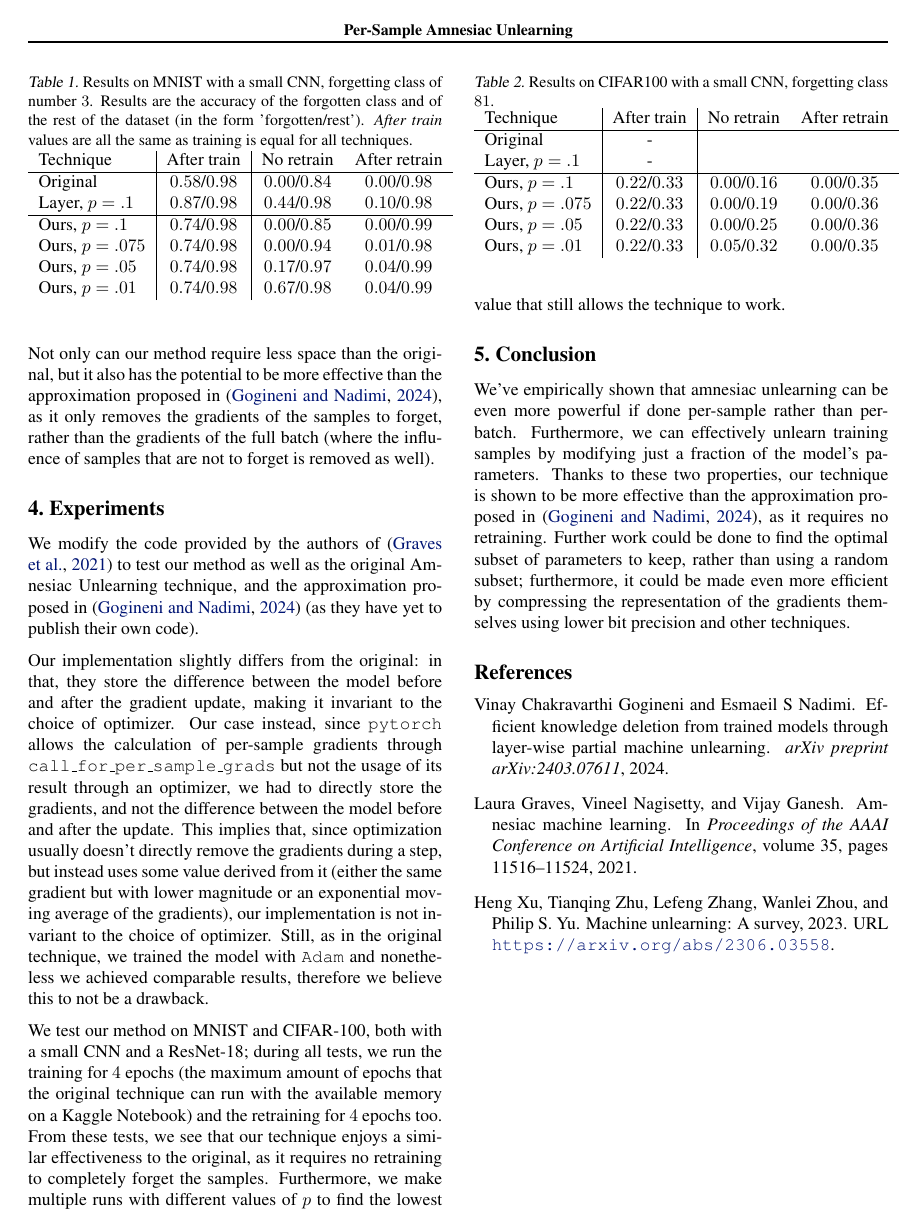
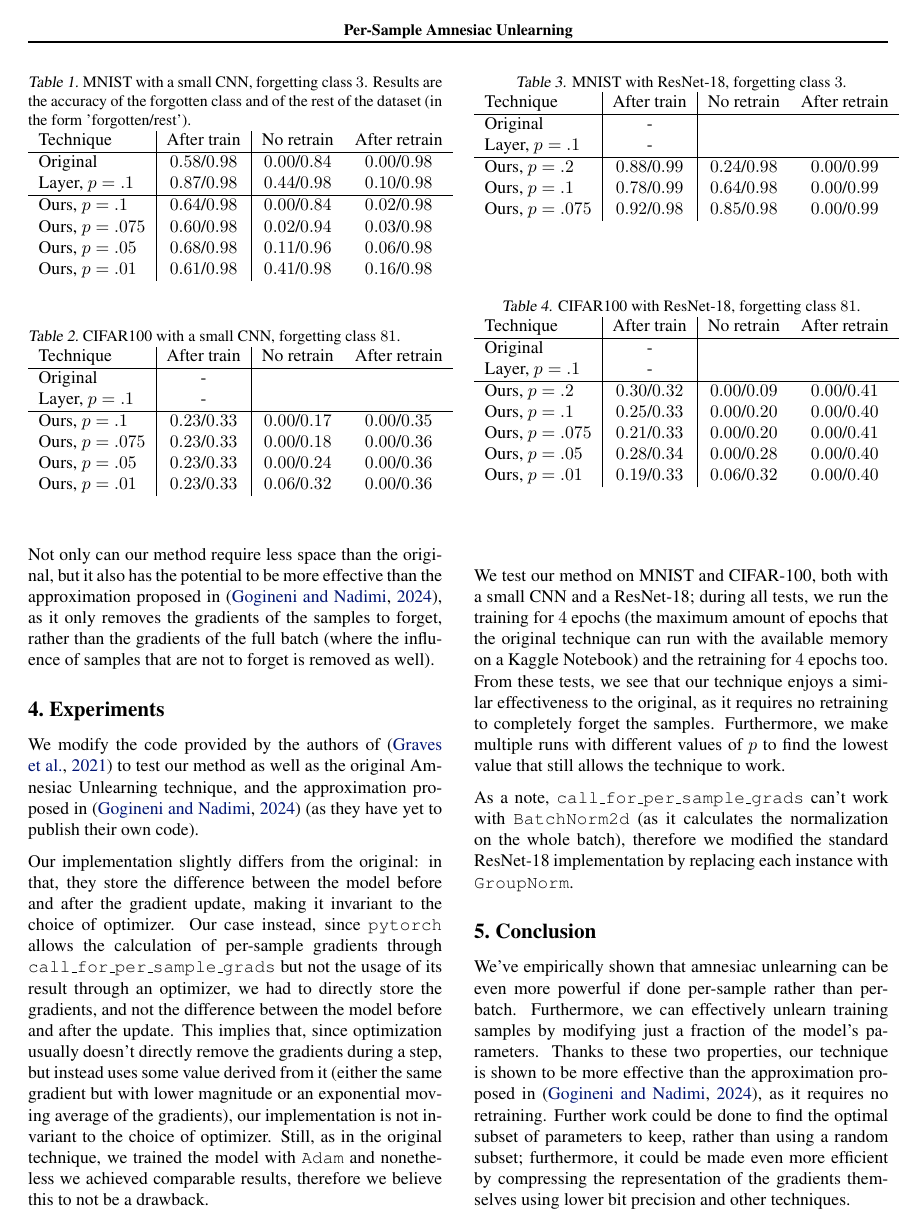
Before and after one commit to Davide-F5-Marincione/per-sample-amnesiac-unlearning, a LaTeX paper (doc/main.tex): page 2 of 2 before the commit and page 2 of 3 after it. Compiled offline with pdfLaTeX; a missing bibliography style is replaced by a similar one.

Commit message:
added various results

```diff
--- a/doc/main.tex
+++ b/doc/main.tex
@@ -60,7 +60,7 @@ Our implementation slightly differs from the original: in that, they store the d
 
 \begin{table}
 \centering
-\caption{Results on MNIST with a small CNN, forgetting class of number $3$. Results are the accuracy of the forgotten class and of the rest of the dataset (in the form 'forgotten/rest'). \emph{After train} values are all the same as training is equal for all techniques.}
+\caption{MNIST with a small CNN, forgetting class $3$. Results are the accuracy of the forgotten class and of the rest of the dataset (in the form 'forgotten/rest').}
 \label{tab:mnist_small_cnn}
 \begin{tabular}{l | c | c c}
     Technique&After train&No retrain&After retrain\\
@@ -68,16 +68,16 @@ Our implementation slightly differs from the original: in that, they store the d
     Original&$0.58$/$0.98$& $0.00$/$0.84$& $0.00$/$0.98$\\
     Layer, $p=.1$&$0.87$/$0.98$& $0.44$/$0.98$& $0.10$/$0.98$\\
     \hline
-    Ours, $p=.1$&$0.74$/$0.98$& $0.00$/$0.85$& $0.00$/$0.99$\\
-    Ours, $p=.075$&$0.74$/$0.98$& $0.00$/$0.94$& $0.01$/$0.98$\\
-    Ours, $p=.05$&$0.74$/$0.98$& $0.17$/$0.97$& $0.04$/$0.99$\\
-    Ours, $p=.01$&$0.74$/$0.98$&$0.67$/$0.98$& $0.04$/$0.99$\\
+    Ours, $p=.1$&$0.64$/$0.98$& $0.00$/$0.84$& $0.02$/$0.98$\\
+    Ours, $p=.075$&$0.60$/$0.98$&$0.02$/$0.94$& $0.03$/$0.98$\\
+    Ours, $p=.05$&$0.68$/$0.98$&$0.11$/$0.96$&$0.06$/$0.98$\\
+    Ours, $p=.01$&$0.61$/$0.98$&$0.41$/$0.98$&$0.16$/$0.98$\\
 \end{tabular}
 \end{table}
 
 \begin{table}
     \centering
-    \caption{Results on CIFAR100 with a small CNN, forgetting class $81$.}
+    \caption{CIFAR100 with a small CNN, forgetting class $81$.}
     \label{tab:cifar_small_cnn}
     \begin{tabular}{l | c | c c}
         Technique&After train&No retrain&After retrain\\
@@ -85,14 +85,50 @@ Our implementation slightly differs from the original: in that, they store the d
         Original&-\\
         Layer, $p=.1$&-\\
         \hline
-        Ours, $p=.1$&$0.22$/$0.33$&$0.00$/$0.16$&$0.00$/$0.35$\\
-        Ours, $p=.075$&$0.22$/$0.33$&$0.00$/$0.19$&$0.00$/$0.36$\\
-        Ours, $p=.05$&$0.22$/$0.33$&$0.00$/$0.25$&$0.00$/$0.36$\\
-        Ours, $p=.01$&$0.22$/$0.33$&$0.05$/$0.32$&$0.00$/$0.35$\\
+        Ours, $p=.1$&$0.23$/$0.33$&$0.00$/$0.17$&$0.00$/$0.35$\\
+        Ours, $p=.075$&$0.23$/$0.33$&$0.00$/$0.18$&$0.00$/$0.36$\\
+        Ours, $p=.05$&$0.23$/$0.33$&$0.00$/$0.24$&$0.00$/$0.36$\\
+        Ours, $p=.01$&$0.23$/$0.33$&$0.06$/$0.32$&$0.00$/$0.36$\\
     \end{tabular}
-    \end{table}
+\end{table}
+
+\begin{table}
+    \centering
+    \caption{MNIST with ResNet-18, forgetting class $3$.}
+    \label{tab:mnist_resnet}
+    \begin{tabular}{l | c | c c}
+        Technique&After train&No retrain&After retrain\\
+        \hline
+        Original&-\\
+        Layer, $p=.1$&-\\
+        \hline
+        Ours, $p=.2$&$0.88$/$0.99$&$0.24$/$0.98$&$0.00$/$0.99$\\
+        Ours, $p=.1$&$0.78$/$0.99$&$0.64$/$0.98$&$0.00$/$0.99$\\
+        Ours, $p=.075$&$0.92$/$0.98$&$0.85$/$0.98$&$0.00$/$0.99$\\
+    \end{tabular}
+\end{table}
+
+\begin{table}
+    \centering
+    \caption{CIFAR100 with ResNet-18, forgetting class $81$.}
+    \label{tab:cifar_resnet}
+    \begin{tabular}{l | c | c c}
+        Technique&After train&No retrain&After retrain\\
+        \hline
+        Original&-\\
+        Layer, $p=.1$&-\\
+        \hline
+        Ours, $p=.2$&$0.30$/$0.32$&$0.00$/$0.09$&$0.00$/$0.41$\\
+        Ours, $p=.1$&$0.25$/$0.33$&$0.00$/$0.20$&$0.00$/$0.40$\\
+        Ours, $p=.075$&$0.21$/$0.33$&$0.00$/$0.20$&$0.00$/$0.41$\\
+        Ours, $p=.05$&$0.28$/$0.34$&$0.00$/$0.28$&$0.00$/$0.40$\\
+        Ours, $p=.01$&$0.19$/$0.33$&$0.06$/$0.32$&$0.00$/$0.40$\\
+    \end{tabular}
+\end{table}
 
 We test our method on MNIST and CIFAR-100, both with a small CNN and a ResNet-18; during all tests, we run the training for $4$ epochs (the maximum amount of epochs that the original technique can run with the available memory on a Kaggle Notebook) and the retraining for $4$ epochs too. From these tests, we see that our technique enjoys a similar effectiveness to the original, as it requires no retraining to completely forget the samples. Furthermore, we make multiple runs with different values of $p$ to find the lowest value that still allows the technique to work.
+
+As a note, \texttt{call\_for\_per\_sample\_grads} can't work with \texttt{BatchNorm2d} (as it calculates the normalization on the whole batch), therefore we modified the standard ResNet-18 implementation by replacing each instance with \texttt{GroupNorm}.
 
 \section{Conclusion}
 We've empirically shown that amnesiac unlearning can be even more powerful if done per-sample rather than per-batch. Furthermore, we can effectively unlearn training samples by modifying just a fraction of the model's parameters. Thanks to these two properties, our technique is shown to be more effective than the approximation proposed in \cite{gogineni2024efficient}, as it requires no retraining. Further work could be done to find the optimal subset of parameters to keep, rather than using a random subset; furthermore, it could be made even more efficient by compressing the representation of the gradients themselves using lower bit precision and other techniques.
```
Also changed, not shown: doc/main.pdf.
